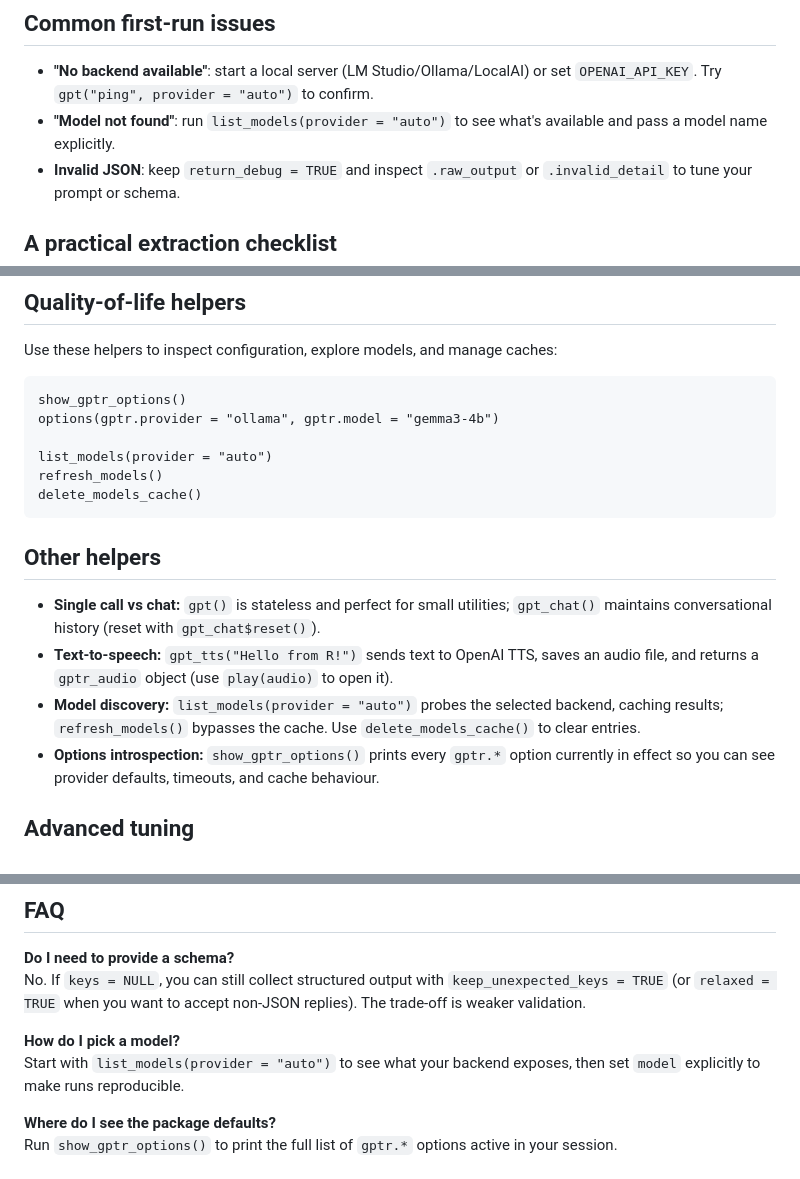
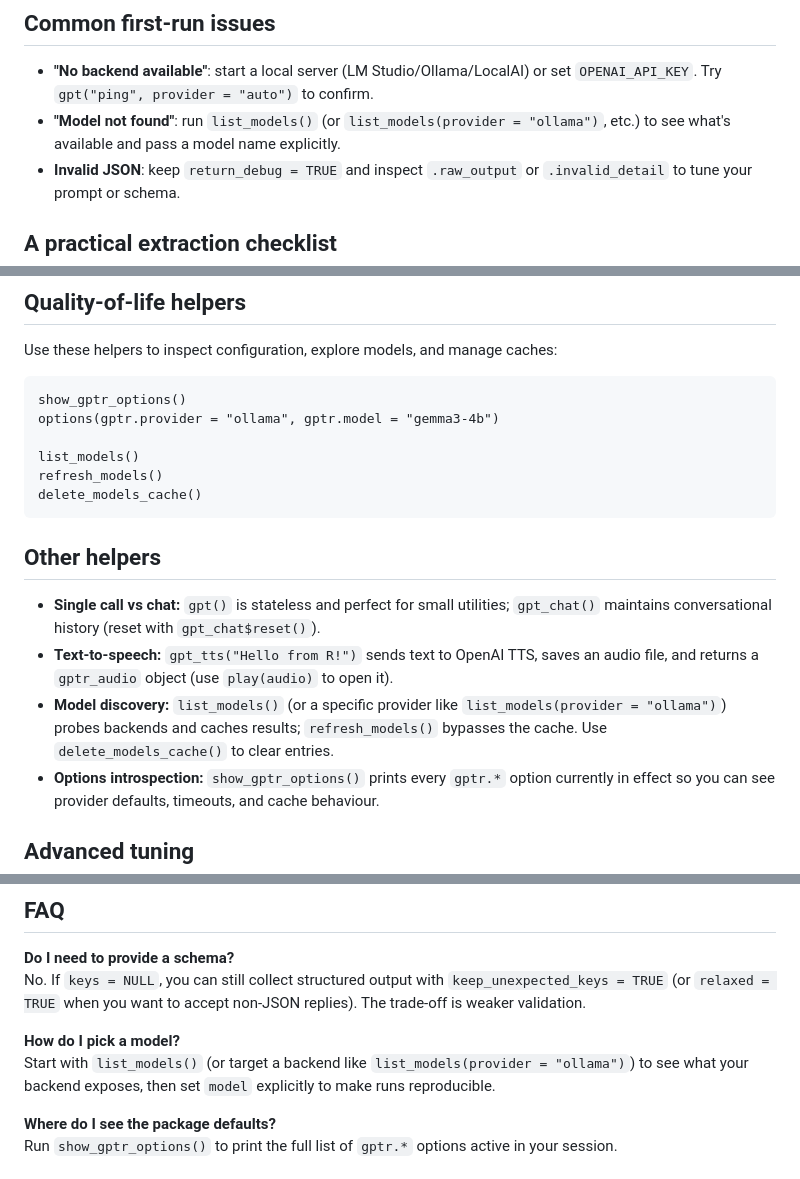
Before and after one commit to FrancescoMonti-source/gptr, a Markdown page: README.md, 3 parts joined by grey strips. GitHub-like rendering.

Commit message:
Update list_models examples in README

````diff
--- a/README.md
+++ b/README.md
@@ -148,7 +148,7 @@ res
 ## Common first-run issues
 
 -   **"No backend available"**: start a local server (LM Studio/Ollama/LocalAI) or set `OPENAI_API_KEY`. Try `gpt("ping", provider = "auto")` to confirm.
--   **"Model not found"**: run `list_models(provider = "auto")` to see what's available and pass a model name explicitly.
+-   **"Model not found"**: run `list_models()` (or `list_models(provider = "ollama")`, etc.) to see what's available and pass a model name explicitly.
 -   **Invalid JSON**: keep `return_debug = TRUE` and inspect `.raw_output` or `.invalid_detail` to tune your prompt or schema.
 
 ## A practical extraction checklist
@@ -282,7 +282,7 @@ Use these helpers to inspect configuration, explore models, and manage caches:
 show_gptr_options()
 options(gptr.provider = "ollama", gptr.model = "gemma3-4b")
 
-list_models(provider = "auto")
+list_models()
 refresh_models()
 delete_models_cache()
 ```
@@ -291,7 +291,7 @@ delete_models_cache()
 
 -   **Single call vs chat:** `gpt()` is stateless and perfect for small utilities; `gpt_chat()` maintains conversational history (reset with `gpt_chat$reset()`).
 -   **Text-to-speech:** `gpt_tts("Hello from R!")` sends text to OpenAI TTS, saves an audio file, and returns a `gptr_audio` object (use `play(audio)` to open it).
--   **Model discovery:** `list_models(provider = "auto")` probes the selected backend, caching results; `refresh_models()` bypasses the cache. Use `delete_models_cache()` to clear entries.
+-   **Model discovery:** `list_models()` (or a specific provider like `list_models(provider = "ollama")`) probes backends and caches results; `refresh_models()` bypasses the cache. Use `delete_models_cache()` to clear entries.
 -   **Options introspection:** `show_gptr_options()` prints every `gptr.*` option currently in effect so you can see provider defaults, timeouts, and cache behaviour.
 
 ## Advanced tuning
@@ -326,7 +326,7 @@ gpt("ping", provider = "openai", model = "gpt-4o-mini")
 No. If `keys = NULL`, you can still collect structured output with `keep_unexpected_keys = TRUE` (or `relaxed = TRUE` when you want to accept non-JSON replies). The trade-off is weaker validation.
 
 **How do I pick a model?**
-Start with `list_models(provider = "auto")` to see what your backend exposes, then set `model` explicitly to make runs reproducible.
+Start with `list_models()` (or target a backend like `list_models(provider = "ollama")`) to see what your backend exposes, then set `model` explicitly to make runs reproducible.
 
 **Where do I see the package defaults?**
 Run `show_gptr_options()` to print the full list of `gptr.*` options active in your session.
````
